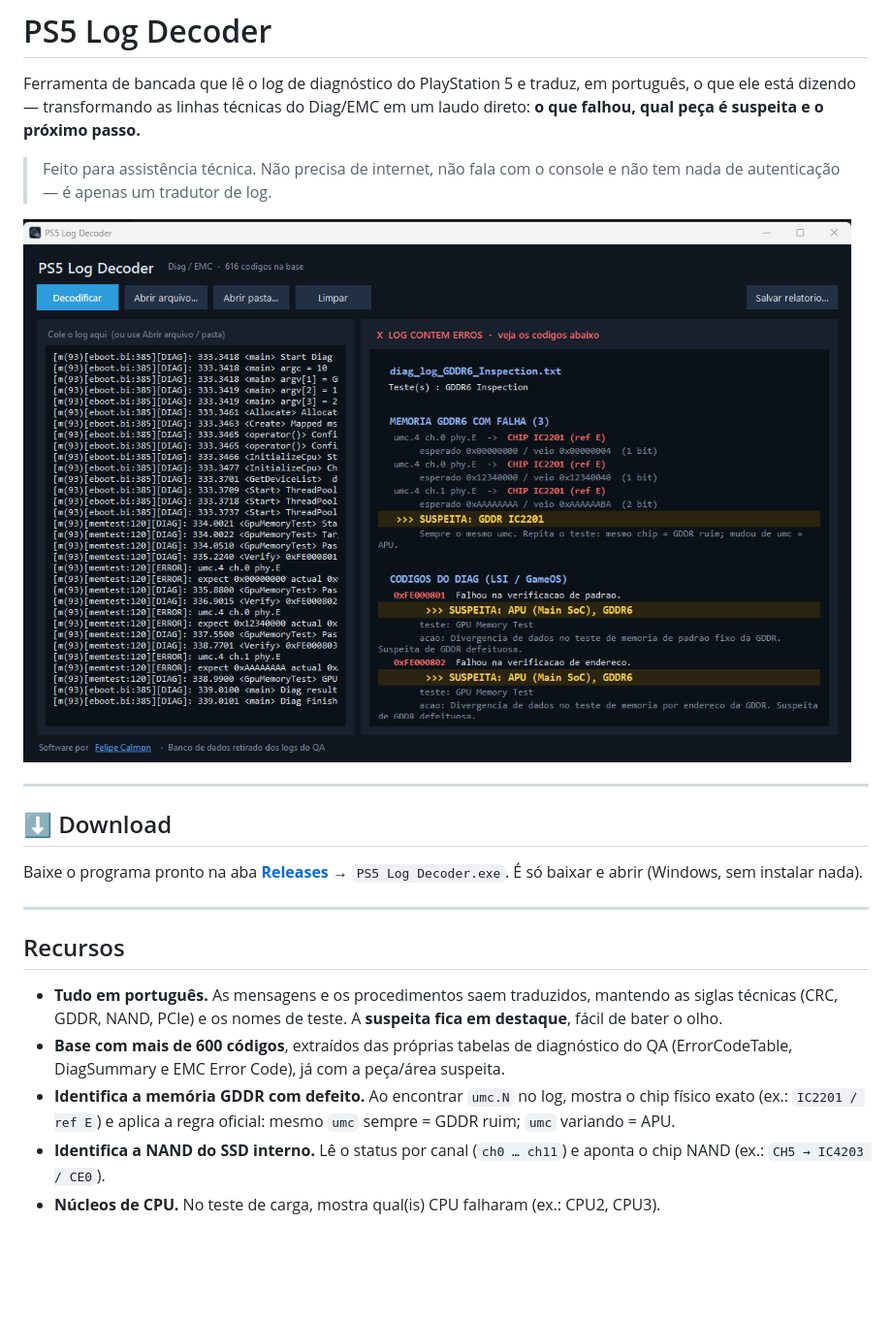
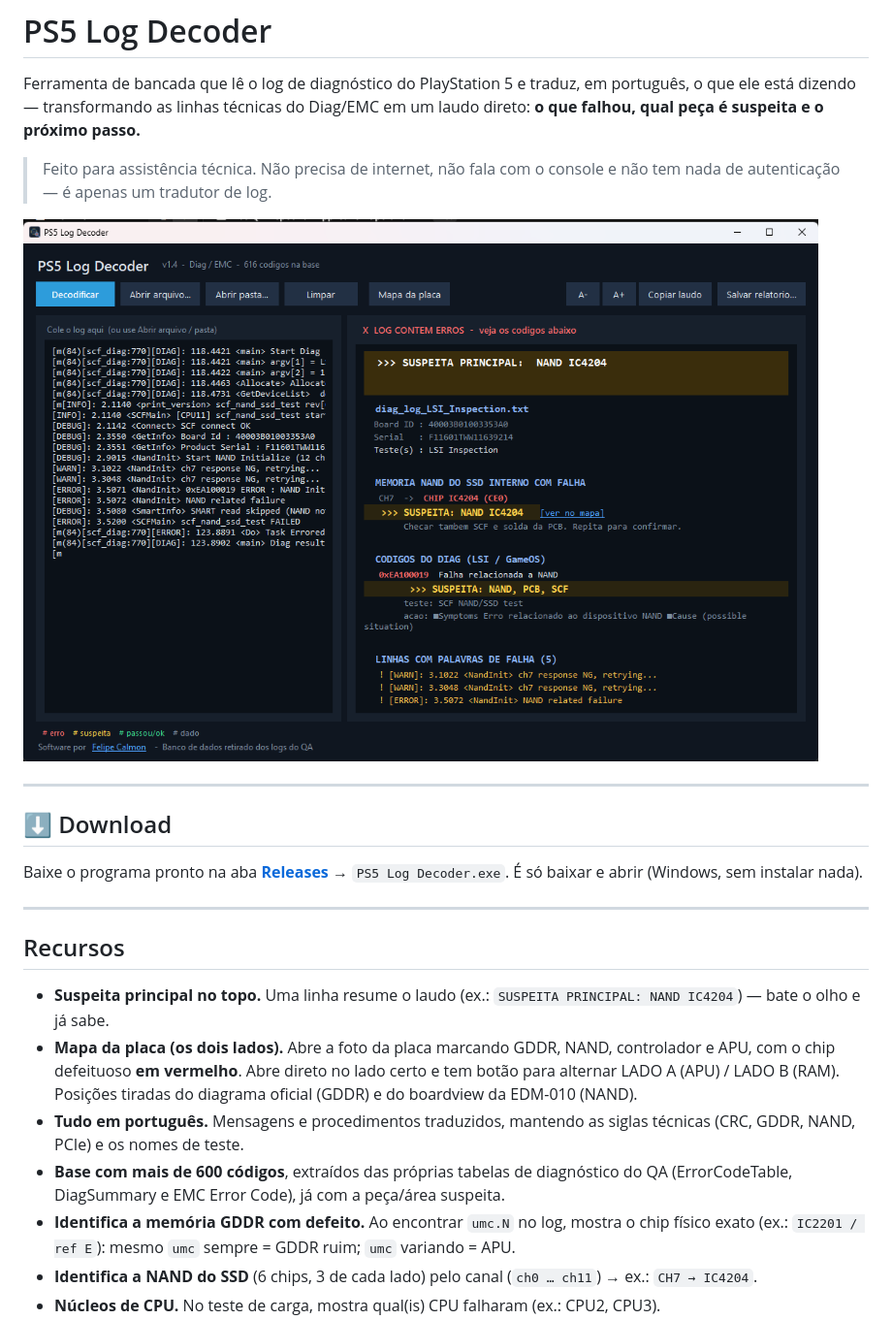
Before and after one commit to InfinityGamesBetim/ps5-log-decoder, a Markdown page: README.md, the part around one of its changes. Shown at 97% size. GitHub-like rendering; pictures changed too: screenshot.png; blank space fills up the shorter version.

Commit message:
v1.4: mapa da placa (dois lados), resumo de suspeita, testes que passaram, zoom, estado EMC, nota SmartScreen

```diff
--- a/README.md
+++ b/README.md
@@ -20,14 +20,19 @@ Baixe o programa pronto na aba **[Releases](../../releases/latest)** →
 
 ## Recursos
 
-- **Tudo em português.** As mensagens e os procedimentos saem traduzidos, mantendo
-  as siglas técnicas (CRC, GDDR, NAND, PCIe) e os nomes de teste. A **suspeita fica
-  em destaque**, fácil de bater o olho.
+- **Suspeita principal no topo.** Uma linha resume o laudo (ex.: `SUSPEITA PRINCIPAL:
+  NAND IC4204`) — bate o olho e já sabe.
+- **Mapa da placa (os dois lados).** Abre a foto da placa marcando GDDR, NAND,
+  controlador e APU, com o chip defeituoso **em vermelho**. Abre direto no lado certo
+  e tem botão para alternar LADO A (APU) / LADO B (RAM). Posições tiradas do diagrama
+  oficial (GDDR) e do boardview da EDM-010 (NAND).
+- **Tudo em português.** Mensagens e procedimentos traduzidos, mantendo as siglas
+  técnicas (CRC, GDDR, NAND, PCIe) e os nomes de teste.
 - **Base com mais de 600 códigos**, extraídos das próprias tabelas de diagnóstico do
   QA (ErrorCodeTable, DiagSummary e EMC Error Code), já com a peça/área suspeita.
 - **Identifica a memória GDDR com defeito.** Ao encontrar `umc.N` no log, mostra o
-  chip físico exato (ex.: `IC2201 / ref E`) e aplica a regra oficial:
-  mesmo `umc` sempre = GDDR ruim; `umc` variando = APU.
-- **Identifica a NAND do SSD interno.** Lê o status por canal
-  (`ch0 … ch11`) e aponta o chip NAND (ex.: `CH5 → IC4203 / CE0`).
+  chip físico exato (ex.: `IC2201 / ref E`): mesmo `umc` sempre = GDDR ruim;
+  `umc` variando = APU.
+- **Identifica a NAND do SSD** (6 chips, 3 de cada lado) pelo canal
+  (`ch0 … ch11`) → ex.: `CH7 → IC4204`.
 - **Núcleos de CPU.** No teste de carga, mostra qual(is) CPU falharam (ex.: CPU2, CPU3).
```
Also changed, not shown: other parts of README.md (+13 -8 lines), mapa.png (added), 1 other file.
